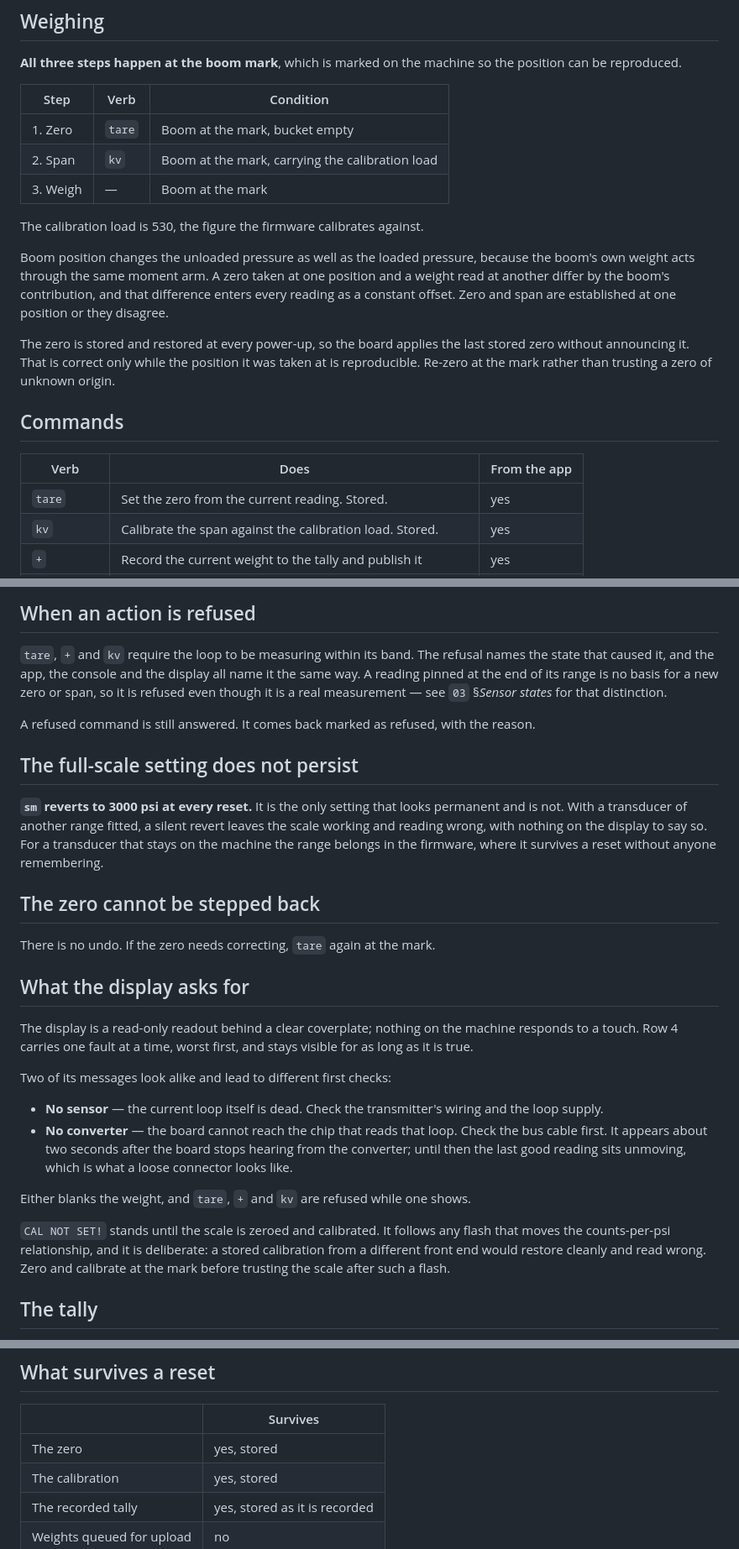
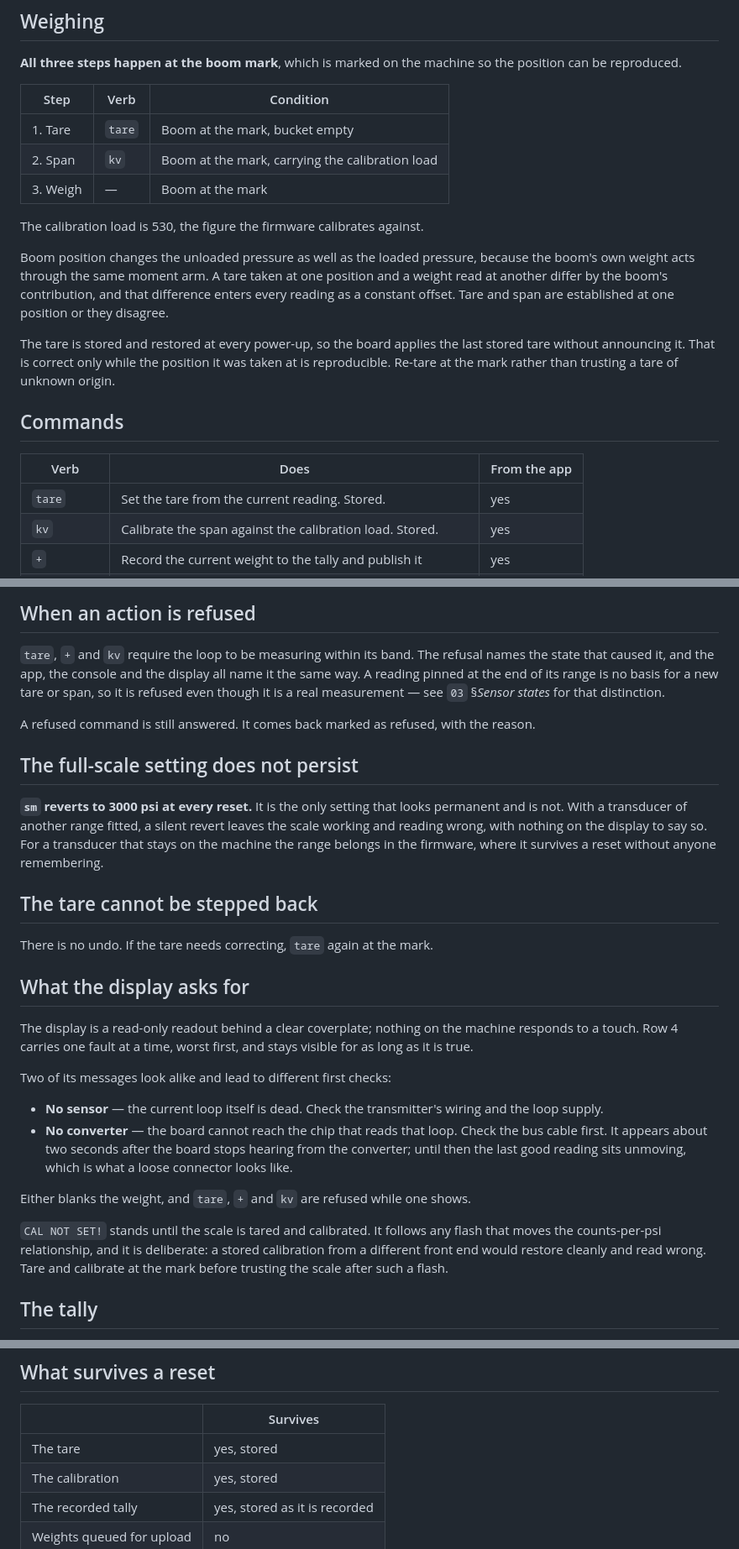
Before and after one commit to Alex-Pennington/ArduinoHydraulicScale, a Markdown page: references/07_operating_card.md, 3 parts joined by grey strips. Shown at 84% size. GitHub-like rendering.

Commit message:
PLC #4: card 07 says tare, because that is the operation
Alex, 2026-09-20: "i am learning the difference between zero and tare. the
operator tares before each operation." The card had been written using the two
words interchangeably, which was my conflation and not his.

Twelve uses of "zero" become "tare" -- the step in the weighing table, the
stored value that survives a power cycle, the thing that cannot be stepped
back, and the refusal wording. None remain: the card now uses one word for one
operation.

The distinction matters at the cabinet. A tare is an operation the operator
performs at the boom mark before each weighing session, and the stored result
of it. Calling it "the zero" invites reading it as a property the machine has
rather than an action somebody takes, which is exactly the habit that lets a
stale tare go uncorrected.

check-binder-policy.sh references: PASS, 8 cards, 0 accepted residuals.

Co-Authored-By: Claude Opus 5 (1M context) <noreply@anthropic.com>
Claude-Session: https://claude.ai/code/session_01GdM9e5Jz5GFvcKoR9xHcng

```diff
--- a/references/07_operating_card.md
+++ b/references/07_operating_card.md
@@ -19,26 +19,26 @@ can be reproduced.
 
 | Step | Verb | Condition |
 |---|---|---|
-| 1. Zero | `tare` | Boom at the mark, bucket empty |
+| 1. Tare | `tare` | Boom at the mark, bucket empty |
 | 2. Span | `kv` | Boom at the mark, carrying the calibration load |
 | 3. Weigh | — | Boom at the mark |
 
 The calibration load is 530, the figure the firmware calibrates against.
 
 Boom position changes the unloaded pressure as well as the loaded pressure, because the boom's
-own weight acts through the same moment arm. A zero taken at one position and a weight read at
+own weight acts through the same moment arm. A tare taken at one position and a weight read at
 another differ by the boom's contribution, and that difference enters every reading as a
-constant offset. Zero and span are established at one position or they disagree.
+constant offset. Tare and span are established at one position or they disagree.
 
-The zero is stored and restored at every power-up, so the board applies the last stored zero
+The tare is stored and restored at every power-up, so the board applies the last stored tare
 without announcing it. That is correct only while the position it was taken at is reproducible.
-Re-zero at the mark rather than trusting a zero of unknown origin.
+Re-tare at the mark rather than trusting a tare of unknown origin.
 
 ## Commands
 
 | Verb | Does | From the app |
 |---|---|---|
-| `tare` | Set the zero from the current reading. Stored. | yes |
+| `tare` | Set the tare from the current reading. Stored. | yes |
 | `kv` | Calibrate the span against the calibration load. Stored. | yes |
 | `+` | Record the current weight to the tally and publish it | yes |
 | `-` | Remove the last recorded entry | yes |
@@ -64,7 +64,7 @@ For the message shapes these verbs travel in, see `03` §*Command* and `03` §*A
 
 `tare`, `+` and `kv` require the loop to be measuring within its band. The refusal names the
 state that caused it, and the app, the console and the display all name it the same way. A
-reading pinned at the end of its range is no basis for a new zero or span, so it is refused
+reading pinned at the end of its range is no basis for a new tare or span, so it is refused
 even though it is a real measurement — see `03` §*Sensor states* for that distinction.
 
 A refused command is still answered. It comes back marked as refused, with the reason.
@@ -76,9 +76,9 @@ not. With a transducer of another range fitted, a silent revert leaves the scale
 reading wrong, with nothing on the display to say so. For a transducer that stays on the
 machine the range belongs in the firmware, where it survives a reset without anyone remembering.
 
-## The zero cannot be stepped back
+## The tare cannot be stepped back
 
-There is no undo. If the zero needs correcting, `tare` again at the mark.
+There is no undo. If the tare needs correcting, `tare` again at the mark.
 
 ## What the display asks for
 
@@ -96,9 +96,9 @@ Two of its messages look alike and lead to different first checks:
 
 Either blanks the weight, and `tare`, `+` and `kv` are refused while one shows.
 
-`CAL NOT SET!` stands until the scale is zeroed and calibrated. It follows any flash that moves
+`CAL NOT SET!` stands until the scale is tared and calibrated. It follows any flash that moves
 the counts-per-psi relationship, and it is deliberate: a stored calibration from a different
-front end would restore cleanly and read wrong. Zero and calibrate at the mark before trusting
+front end would restore cleanly and read wrong. Tare and calibrate at the mark before trusting
 the scale after such a flash.
 
 ## The tally
@@ -116,7 +116,7 @@ as such and carries its age, so it cannot be read as a live weight.
 
 | | Survives |
 |---|---|
-| The zero | yes, stored |
+| The tare | yes, stored |
 | The calibration | yes, stored |
 | The recorded tally | yes, stored as it is recorded |
 | Weights queued for upload | no |
```
